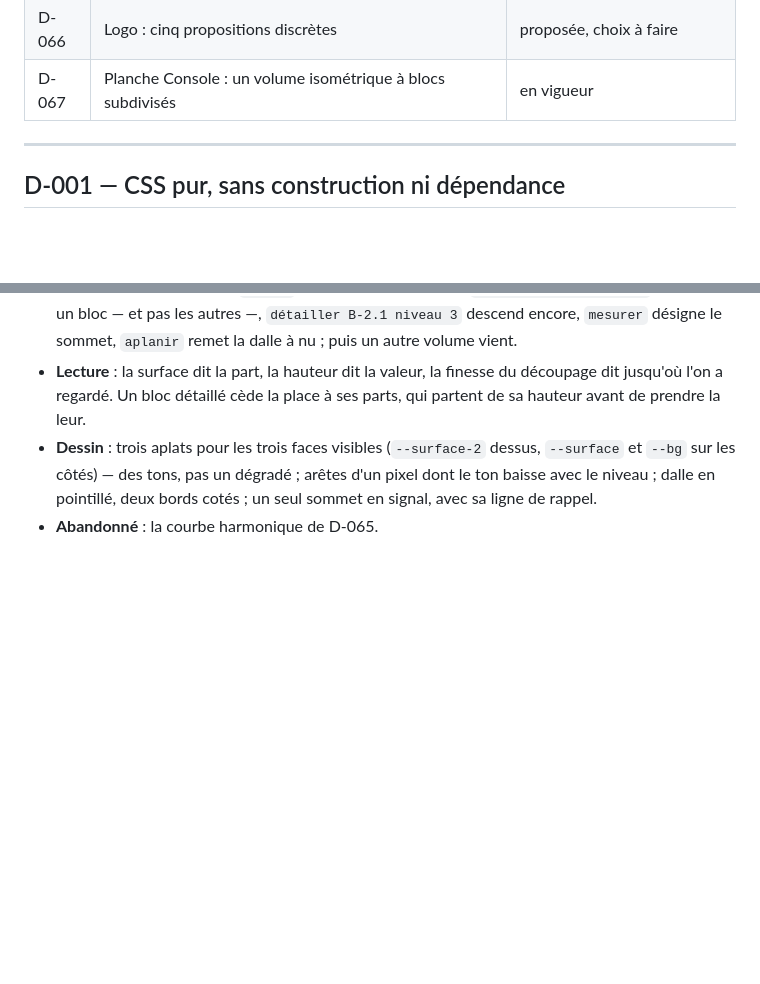
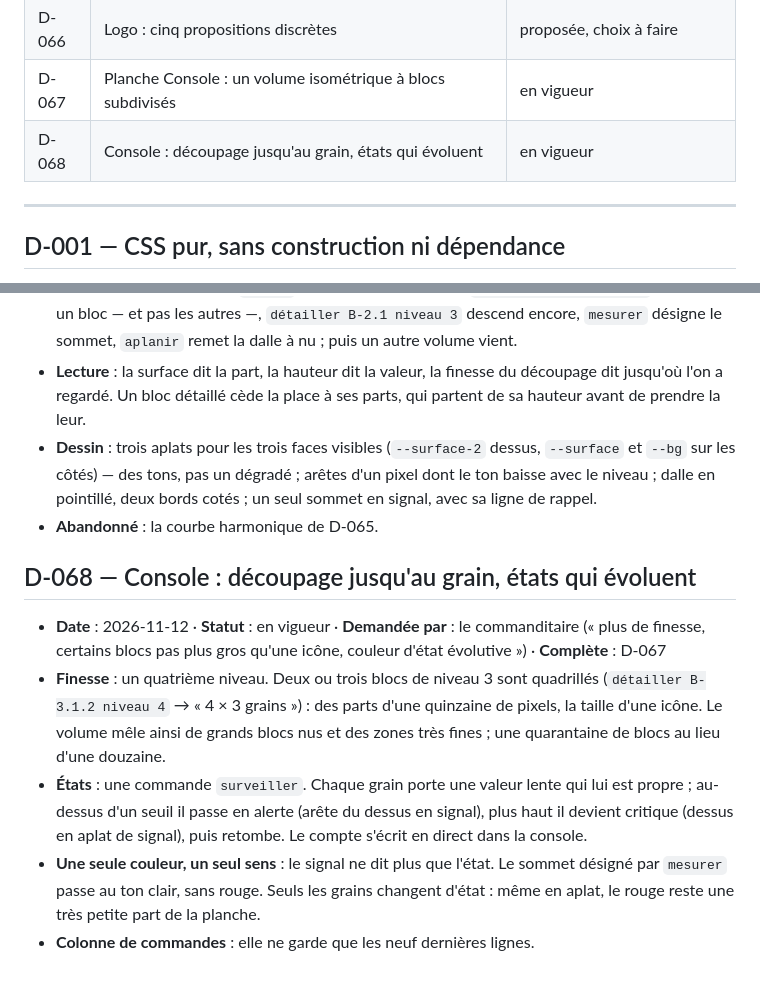
Before and after one commit to alexandre-plana/mono-ds, a Markdown page: docs/decisions.md, 2 parts joined by grey strips. Rendered like a GitHub page; blank space fills up the shorter version.

```diff
--- a/docs/decisions.md
+++ b/docs/decisions.md
@@ -88,6 +88,7 @@ Les principes eux-mêmes sont dans `philosophie.md` ; ici, c'est leur histoire.
 | D-065 | Planches : accent de couleur sur Crêtes, quatrième planche Console | en vigueur, Console revue en D-067 |
 | D-066 | Logo : cinq propositions discrètes | proposée, choix à faire |
 | D-067 | Planche Console : un volume isométrique à blocs subdivisés | en vigueur |
+| D-068 | Console : découpage jusqu'au grain, états qui évoluent | en vigueur |
 
 ---
 
@@ -631,3 +632,11 @@ Les principes eux-mêmes sont dans `philosophie.md` ; ici, c'est leur histoire.
 - **Lecture** : la surface dit la part, la hauteur dit la valeur, la finesse du découpage dit jusqu'où l'on a regardé. Un bloc détaillé cède la place à ses parts, qui partent de sa hauteur avant de prendre la leur.
 - **Dessin** : trois aplats pour les trois faces visibles (`--surface-2` dessus, `--surface` et `--bg` sur les côtés) — des tons, pas un dégradé ; arêtes d'un pixel dont le ton baisse avec le niveau ; dalle en pointillé, deux bords cotés ; un seul sommet en signal, avec sa ligne de rappel.
 - **Abandonné** : la courbe harmonique de D-065.
+
+## D-068 — Console : découpage jusqu'au grain, états qui évoluent
+
+- **Date** : 2026-11-12 · **Statut** : en vigueur · **Demandée par** : le commanditaire (« plus de finesse, certains blocs pas plus gros qu'une icône, couleur d'état évolutive ») · **Complète** : D-067
+- **Finesse** : un quatrième niveau. Deux ou trois blocs de niveau 3 sont quadrillés (`détailler B-3.1.2 niveau 4` → « 4 × 3 grains ») : des parts d'une quinzaine de pixels, la taille d'une icône. Le volume mêle ainsi de grands blocs nus et des zones très fines ; une quarantaine de blocs au lieu d'une douzaine.
+- **États** : une commande `surveiller`. Chaque grain porte une valeur lente qui lui est propre ; au-dessus d'un seuil il passe en alerte (arête du dessus en signal), plus haut il devient critique (dessus en aplat de signal), puis retombe. Le compte s'écrit en direct dans la console.
+- **Une seule couleur, un seul sens** : le signal ne dit plus que l'état. Le sommet désigné par `mesurer` passe au ton clair, sans rouge. Seuls les grains changent d'état : même en aplat, le rouge reste une très petite part de la planche.
+- **Colonne de commandes** : elle ne garde que les neuf dernières lignes.
```
Also changed, not shown: README.md (+1 -1 lines), docs/captures/planche-console.gif, 1 other file.
